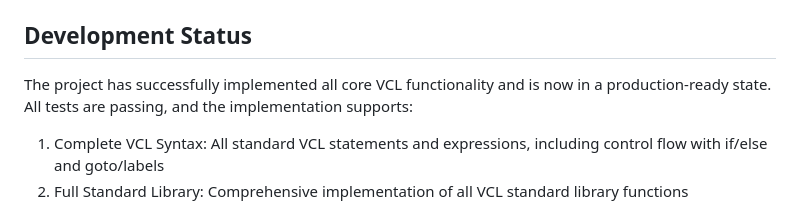
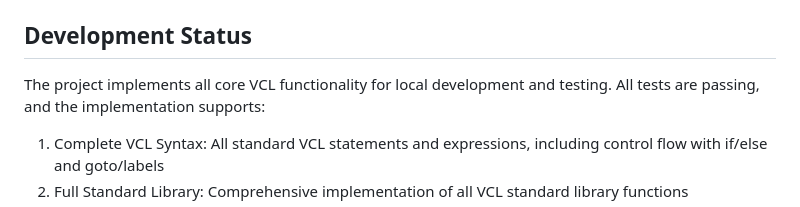
Before and after one commit to dip-proto/fastly.js, a Markdown page: README.md, the part around the change. Rendered like a GitHub page.

Commit message:
This is a dev environment

```diff
--- a/README.md
+++ b/README.md
@@ -581,7 +581,7 @@ You can modify the following constants in `index.ts` to change the proxy setting
 
 ## Development Status
 
-The project has successfully implemented all core VCL functionality and is now in a production-ready state. All tests are passing, and the implementation supports:
+The project implements all core VCL functionality for local development and testing. All tests are passing, and the implementation supports:
 
 1. Complete VCL Syntax: All standard VCL statements and expressions, including control flow with if/else and goto/labels
 2. Full Standard Library: Comprehensive implementation of all VCL standard library functions
```
